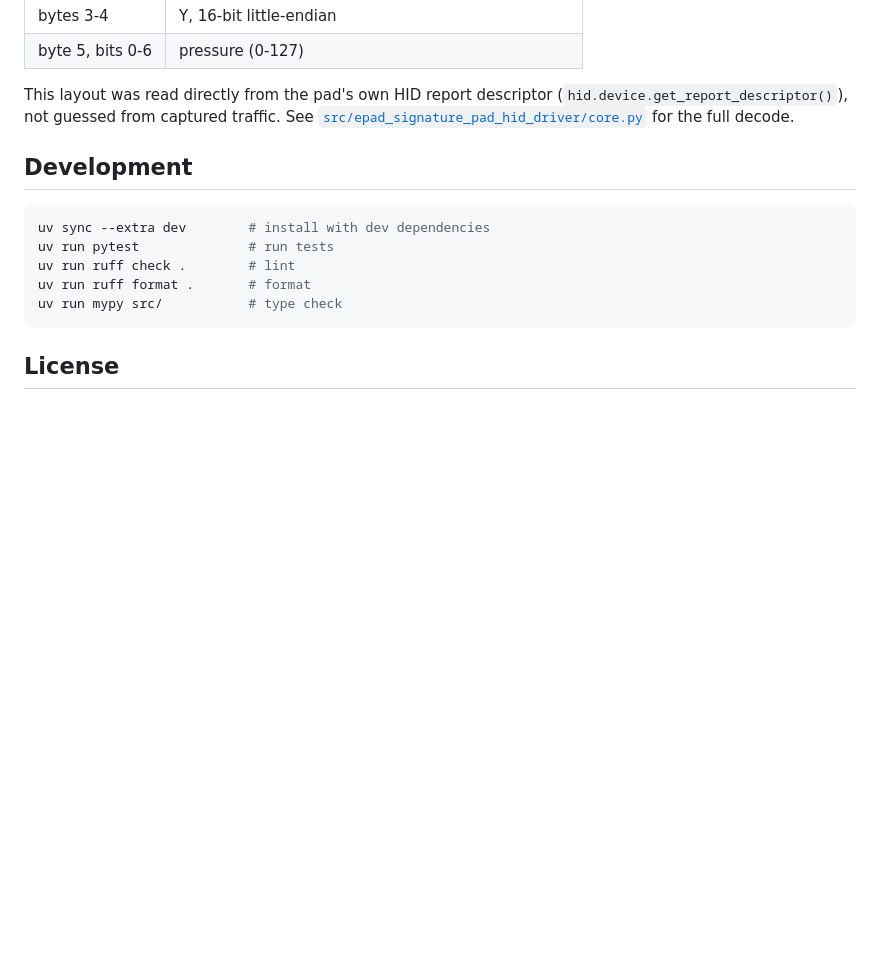
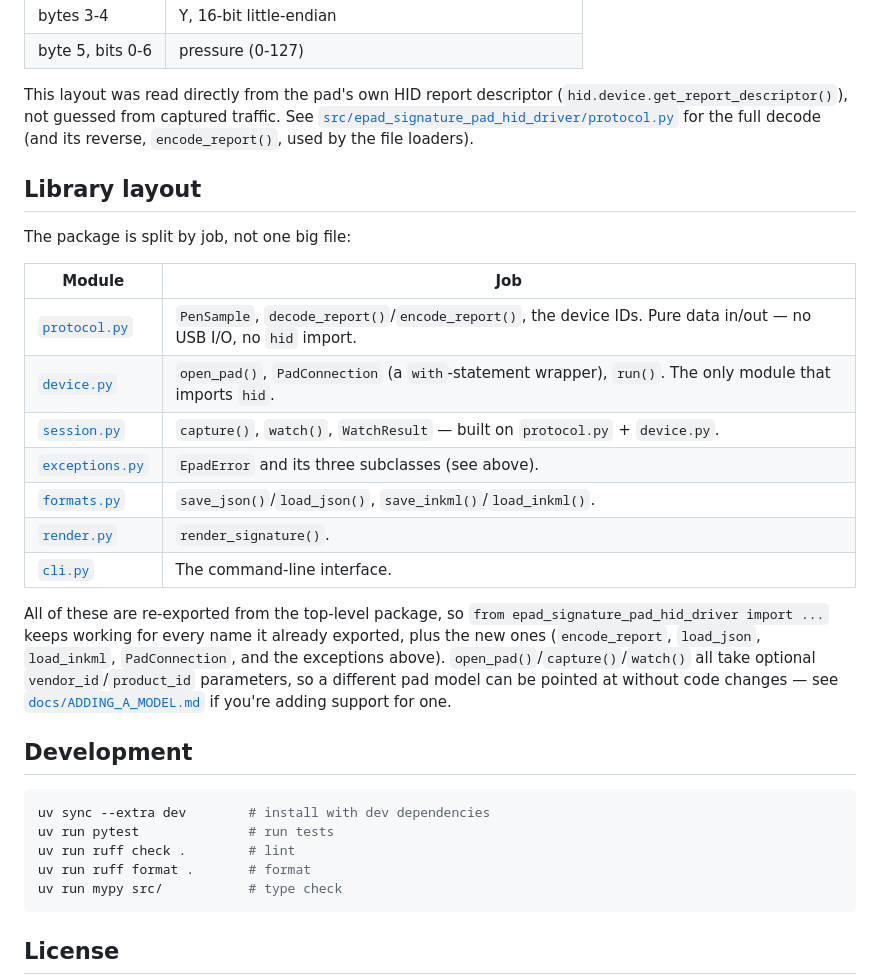
Before and after one commit to CaptainCodeAU/epad-signature-pad-hid-driver, a Markdown page: README.md, the part around one of its changes. GitHub-like rendering; blank space fills up the shorter version.

```diff
--- a/README.md
+++ b/README.md
@@ -132,8 +178,30 @@ The pad exposes a standard 6-byte USB HID input report (no Report ID byte):
 
 This layout was read directly from the pad's own HID report descriptor
 (`hid.device.get_report_descriptor()`), not guessed from captured traffic.
-See [`src/epad_signature_pad_hid_driver/core.py`](src/epad_signature_pad_hid_driver/core.py)
-for the full decode.
+See [`src/epad_signature_pad_hid_driver/protocol.py`](src/epad_signature_pad_hid_driver/protocol.py)
+for the full decode (and its reverse, `encode_report()`, used by the file loaders).
+
+## Library layout
+
+The package is split by job, not one big file:
+
+| Module | Job |
+|---|---|
+| [`protocol.py`](src/epad_signature_pad_hid_driver/protocol.py) | `PenSample`, `decode_report()`/`encode_report()`, the device IDs. Pure data in/out — no USB I/O, no `hid` import. |
+| [`device.py`](src/epad_signature_pad_hid_driver/device.py) | `open_pad()`, `PadConnection` (a `with`-statement wrapper), `run()`. The only module that imports `hid`. |
+| [`session.py`](src/epad_signature_pad_hid_driver/session.py) | `capture()`, `watch()`, `WatchResult` — built on `protocol.py` + `device.py`. |
+| [`exceptions.py`](src/epad_signature_pad_hid_driver/exceptions.py) | `EpadError` and its three subclasses (see above). |
+| [`formats.py`](src/epad_signature_pad_hid_driver/formats.py) | `save_json()`/`load_json()`, `save_inkml()`/`load_inkml()`. |
+| [`render.py`](src/epad_signature_pad_hid_driver/render.py) | `render_signature()`. |
+| [`cli.py`](src/epad_signature_pad_hid_driver/cli.py) | The command-line interface. |
+
+All of these are re-exported from the top-level package, so
+`from epad_signature_pad_hid_driver import ...` keeps working for every name it
+already exported, plus the new ones (`encode_report`, `load_json`, `load_inkml`,
+`PadConnection`, and the exceptions above). `open_pad()`/`capture()`/`watch()` all
+take optional `vendor_id`/`product_id` parameters, so a different pad model can be
+pointed at without code changes — see
+[`docs/ADDING_A_MODEL.md`](docs/ADDING_A_MODEL.md) if you're adding support for one.
 
 ## Development
 
```
Also changed, not shown: other parts of README.md (+49 -3 lines), docs/HARDWARE_NOTES.md (+33 -1 lines).
